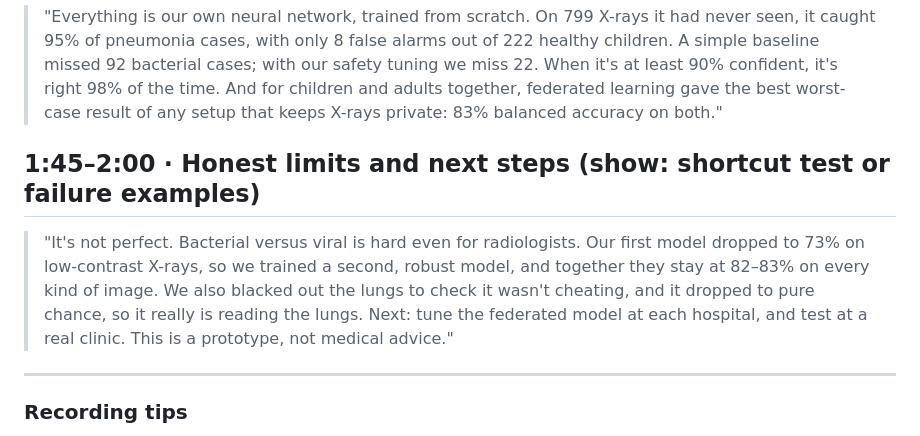
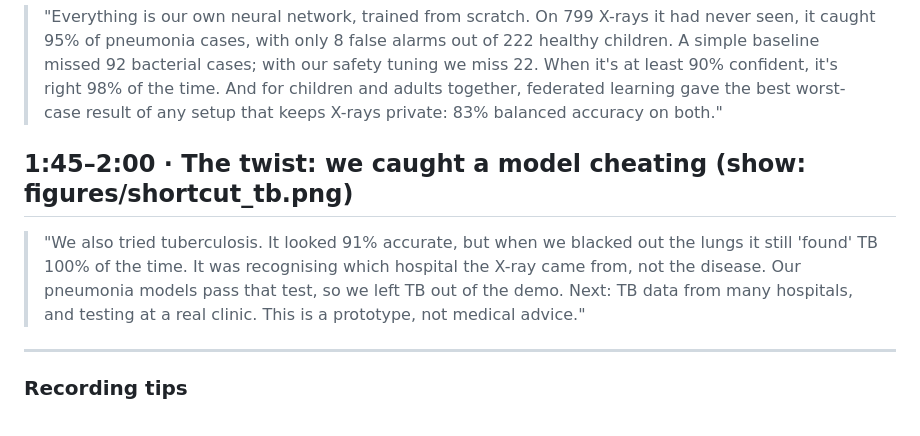
Before and after one commit to Riyadua777/pneumotype, a Markdown page: VIDEO_SCRIPT.md, the part around the change. Drawn GitHub-style.

```diff
--- a/VIDEO_SCRIPT.md
+++ b/VIDEO_SCRIPT.md
@@ -20,8 +20,8 @@ Record your screen with your voice over it. All numbers are from the final Kaggl
 ## 1:15–1:45 · How it works and how well (show: the results table, then the federated chart)
 > "Everything is our own neural network, trained from scratch. On 799 X-rays it had never seen, it caught 95% of pneumonia cases, with only 8 false alarms out of 222 healthy children. A simple baseline missed 92 bacterial cases; with our safety tuning we miss 22. When it's at least 90% confident, it's right 98% of the time. And for children and adults together, federated learning gave the best worst-case result of any setup that keeps X-rays private: 83% balanced accuracy on both."
 
-## 1:45–2:00 · Honest limits and next steps (show: shortcut test or failure examples)
-> "It's not perfect. Bacterial versus viral is hard even for radiologists. Our first model dropped to 73% on low-contrast X-rays, so we trained a second, robust model, and together they stay at 82–83% on every kind of image. We also blacked out the lungs to check it wasn't cheating, and it dropped to pure chance, so it really is reading the lungs. Next: tune the federated model at each hospital, and test at a real clinic. This is a prototype, not medical advice."
+## 1:45–2:00 · The twist: we caught a model cheating (show: figures/shortcut_tb.png)
+> "We also tried tuberculosis. It looked 91% accurate, but when we blacked out the lungs it still 'found' TB 100% of the time. It was recognising which hospital the X-ray came from, not the disease. Our pneumonia models pass that test, so we left TB out of the demo. Next: TB data from many hospitals, and testing at a real clinic. This is a prototype, not medical advice."
 
 ---
 
```
Also changed, not shown: README.md (+9 -0 lines), figures/shortcut_tb.png (added).
